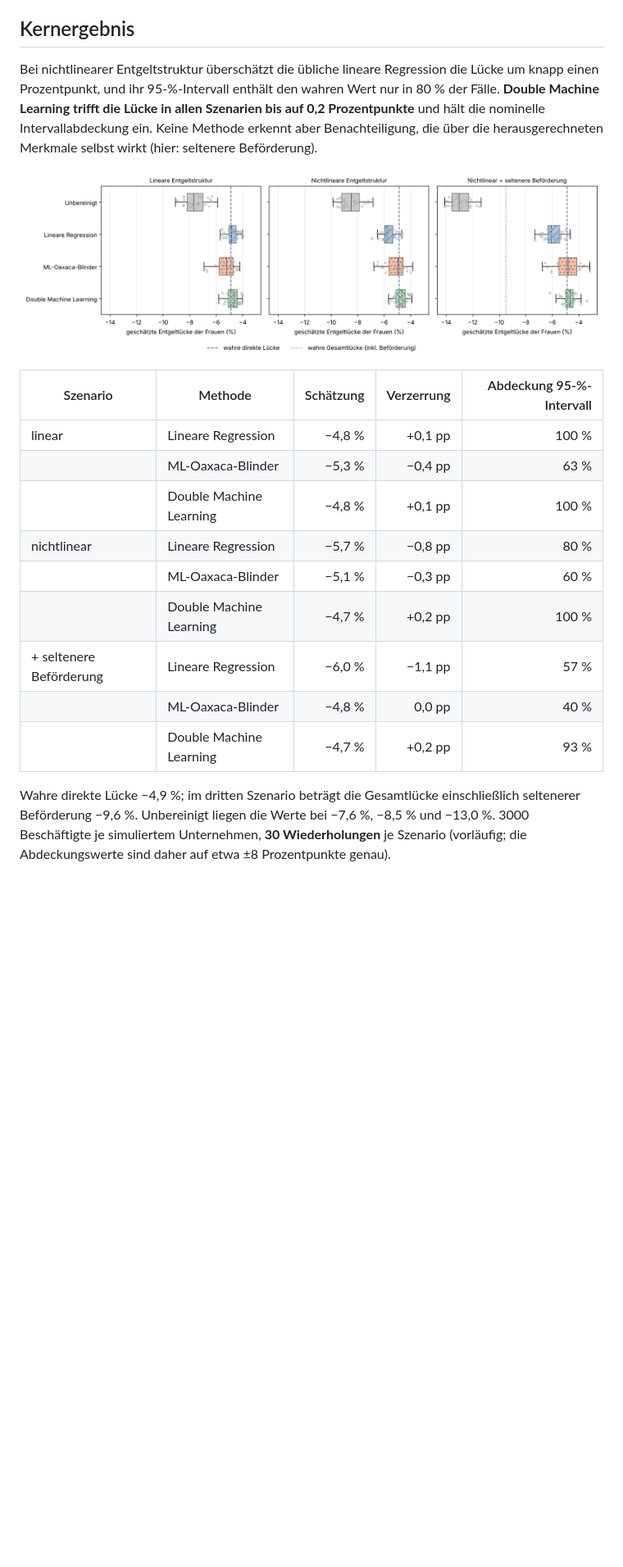
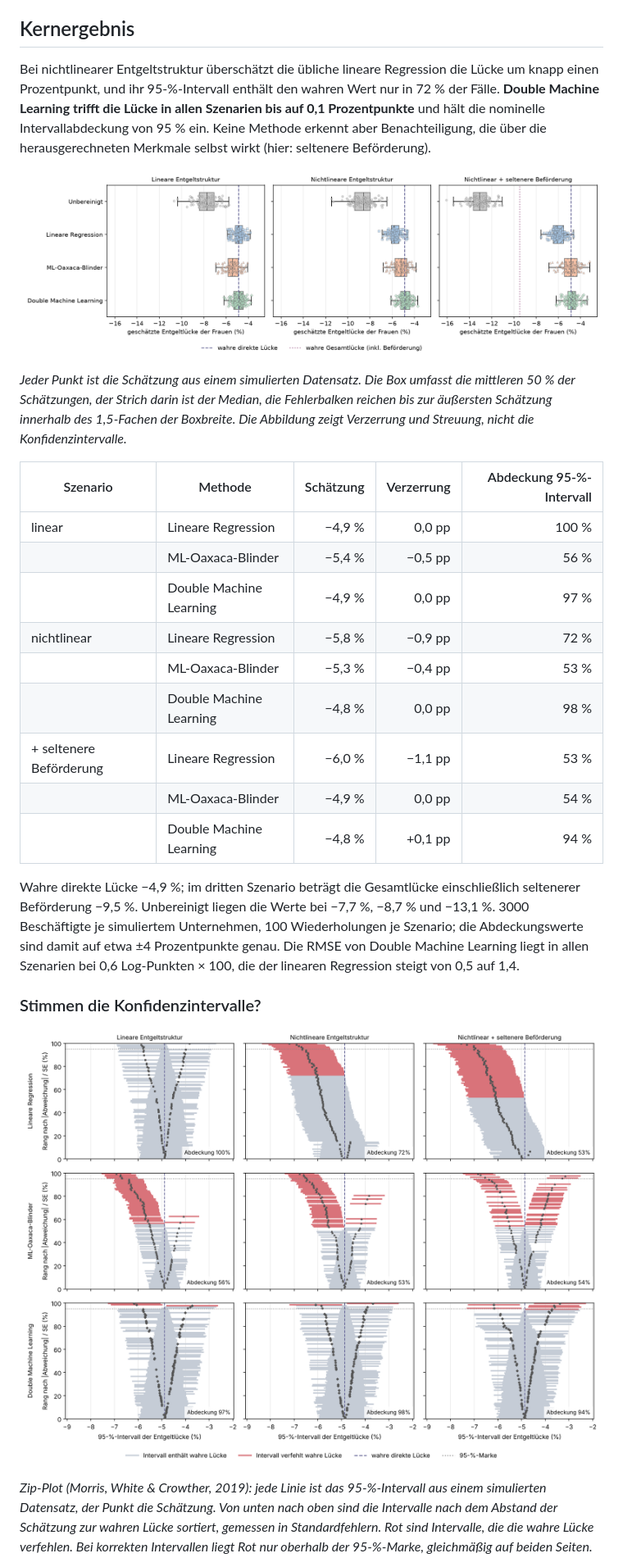
Before and after one commit to mweyrauch/Entgeltanalyse, a Markdown page: README.md, the part around one of its changes. Shown at 82% size. Rendered like a GitHub page; pictures changed too: docs/figures/study.png, docs/figures/zip_plot.png (added); blank space fills up the shorter version.

Commit message:
Zip-Plot der Konfidenzintervalle

```diff
--- a/README.md
+++ b/README.md
@@ -16,26 +16,43 @@ Methode danebenliegt.
 ## Kernergebnis
 
 Bei nichtlinearer Entgeltstruktur überschätzt die übliche lineare Regression die Lücke um knapp
-einen Prozentpunkt, und ihr 95-%-Intervall enthält den wahren Wert nur in 80 % der Fälle.
-**Double Machine Learning trifft die Lücke in allen Szenarien bis auf 0,2 Prozentpunkte** und hält
-die nominelle Intervallabdeckung ein. Keine Methode erkennt aber Benachteiligung, die über die
+einen Prozentpunkt, und ihr 95-%-Intervall enthält den wahren Wert nur in 72 % der Fälle.
+**Double Machine Learning trifft die Lücke in allen Szenarien bis auf 0,1 Prozentpunkte** und hält
+die nominelle Intervallabdeckung von 95 % ein. Keine Methode erkennt aber Benachteiligung, die über die
 herausgerechneten Merkmale selbst wirkt (hier: seltenere Beförderung).
 
 ![Simulationsstudie](docs/figures/study.png)
 
+*Jeder Punkt ist die Schätzung aus einem simulierten Datensatz. Die Box umfasst die mittleren 50 %
+der Schätzungen, der Strich darin ist der Median, die Fehlerbalken reichen bis zur äußersten
+Schätzung innerhalb des 1,5-Fachen der Boxbreite. Die Abbildung zeigt Verzerrung und Streuung,
+nicht die Konfidenzintervalle.*
+
 | Szenario | Methode | Schätzung | Verzerrung | Abdeckung 95-%-Intervall |
 |---|---|---:|---:|---:|
-| linear | Lineare Regression | −4,8 % | +0,1 pp | 100 % |
-| | ML-Oaxaca-Blinder | −5,3 % | −0,4 pp | 63 % |
-| | Double Machine Learning | −4,8 % | +0,1 pp | 100 % |
-| nichtlinear | Lineare Regression | −5,7 % | −0,8 pp | 80 % |
-| | ML-Oaxaca-Blinder | −5,1 % | −0,3 pp | 60 % |
-| | Double Machine Learning | −4,7 % | +0,2 pp | 100 % |
-| + seltenere Beförderung | Lineare Regression | −6,0 % | −1,1 pp | 57 % |
-| | ML-Oaxaca-Blinder | −4,8 % | 0,0 pp | 40 % |
-| | Double Machine Learning | −4,7 % | +0,2 pp | 93 % |
+| linear | Lineare Regression | −4,9 % | 0,0 pp | 100 % |
+| | ML-Oaxaca-Blinder | −5,4 % | −0,5 pp | 56 % |
+| | Double Machine Learning | −4,9 % | 0,0 pp | 97 % |
+| nichtlinear | Lineare Regression | −5,8 % | −0,9 pp | 72 % |
+| | ML-Oaxaca-Blinder | −5,3 % | −0,4 pp | 53 % |
+| | Double Machine Learning | −4,8 % | 0,0 pp | 98 % |
+| + seltenere Beförderung | Lineare Regression | −6,0 % | −1,1 pp | 53 % |
+| | ML-Oaxaca-Blinder | −4,9 % | 0,0 pp | 54 % |
+| | Double Machine Learning | −4,8 % | +0,1 pp | 94 % |
 
 Wahre direkte Lücke −4,9 %; im dritten Szenario beträgt die Gesamtlücke einschließlich seltenerer
-Beförderung −9,6 %. Unbereinigt liegen die Werte bei −7,6 %, −8,5 % und −13,0 %. 3000 Beschäftigte
-je simuliertem Unternehmen, **30 Wiederholungen** je Szenario (vorläufig; die Abdeckungswerte sind
-daher auf etwa ±8 Prozentpunkte genau).
+Beförderung −9,5 %. Unbereinigt liegen die Werte bei −7,7 %, −8,7 % und −13,1 %. 3000 Beschäftigte
+je simuliertem Unternehmen, 100 Wiederholungen je Szenario; die Abdeckungswerte sind damit auf etwa
+±4 Prozentpunkte genau. Die RMSE von Double Machine Learning liegt in allen Szenarien bei
+0,6 Log-Punkten × 100, die der linearen Regression steigt von 0,5 auf 1,4.
+
+### Stimmen die Konfidenzintervalle?
+
+![Zip-Plot](docs/figures/zip_plot.png)
+
+*Zip-Plot (Morris, White & Crowther, 2019): jede Linie ist das 95-%-Intervall aus einem simulierten
+Datensatz, der Punkt die Schätzung. Von unten nach oben sind die Intervalle nach dem Abstand der
+Schätzung zur wahren Lücke sortiert, gemessen in Standardfehlern. Rot sind Intervalle, die die wahre
+Lücke verfehlen. Bei korrekten Intervallen liegt Rot nur oberhalb der 95-%-Marke, gleichmäßig auf
+beiden Seiten.*
+
```
Also changed, not shown: other parts of README.md (+14 -4 lines), docs/methodik.md (+1 -1 lines), 3 other files.
